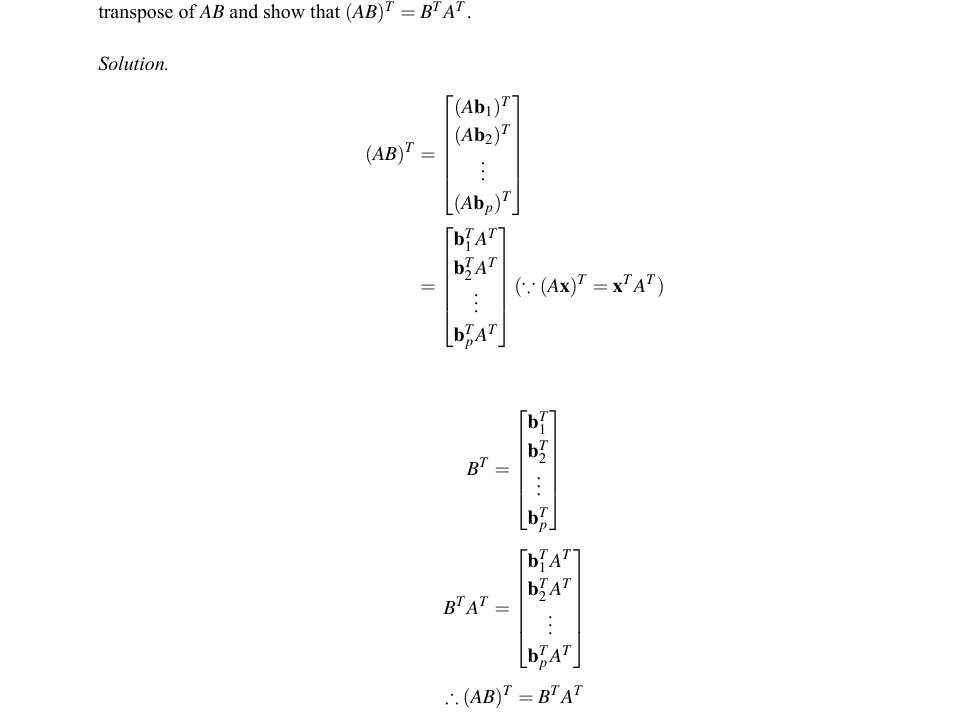
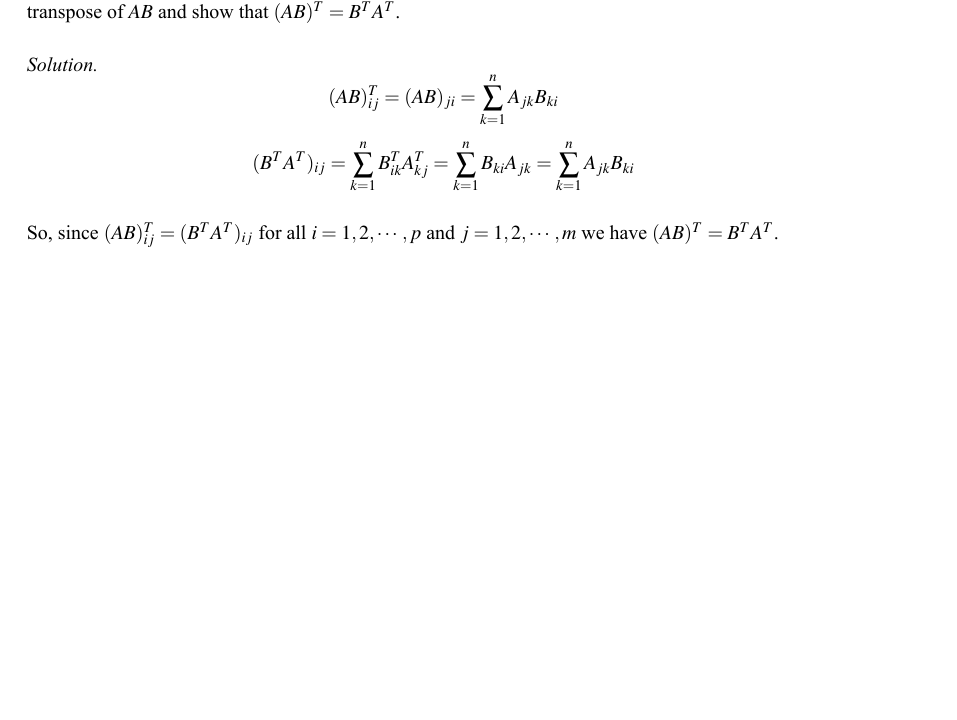
Before and after one commit to sterdsterd/KU-CSE, a LaTeX paper (BBAA04972 LINEAR ALGEBRA/ps1.tex): part of page 6 of 13 before the commit and part of page 5 of 12 after it, cut so that both start at the same text, the shorter picture padded with empty space. The pictures show the PDF file BBAA04972 LINEAR ALGEBRA/ps1.pdf that the author committed with the source.

Commit message:
Edited Solution to 3 (c) of Linear Algebra PS1

```diff
--- a/BBAA04972 LINEAR ALGEBRA/ps1.tex
+++ b/BBAA04972 LINEAR ALGEBRA/ps1.tex
@@ -221,9 +221,3 @@ We know $AB=􏰀\begin{bmatrix}
 \end{bmatrix}$.
 Take the transpose of $AB$ and show that $(AB)^T = B^T A^T$.
 \paragraph{Solution.}
-\begin{align*}
-    (AB)^T &= \begin{bmatrix}
-        (A\mathbf{b}_1)^T\\
-        (A\mathbf{b}_2)^T\\
-        \vdots\\
-        (A\mathbf{b}_p)^T\\
@@ -238,5 +223,0 @@ Take the transpose of $AB$ and show that $(AB)^T = B^T A^T$.
-$$B^T = \begin{bmatrix}
-    \mathbf{b}_1^T\\
-    \mathbf{b}_2^T\\
-    \vdots\\
-    \mathbf{b}_p^T\\
@@ -251,3 +251,7 @@ $$\therefore (AB)^T = B^TA^T$$
+$$(AB)^T_{ij}=(AB)_{ji}=\sum^n_{k=1}A_{jk}B_{ki}$$
+$$(B^TA^T)_{ij} = \sum^n_{k=1}B^T_{ik}A^T_{kj}=\sum^n_{k=1}B_{ki}A_{jk}=\sum^n_{k=1}A_{jk}B_{ki}$$\\
+So, since $(AB)^T_{ij}=(B^TA^T)_{ij}$ for all $i = 1, 2, \cdots, p$ and $j = 1, 2, \cdots, m$ we have
+$(AB)^T=B^TA^T$.
 \newpage
 \subsubsection{4.}
 (a) Express the vector $\mathbf{x}$ as a function of $r$ and $\alpha$.
```
Also changed, not shown: BBAA04972 LINEAR ALGEBRA/ps1.pdf, BBAA04972 LINEAR ALGEBRA/ps1.tex (45 more changed lines).
